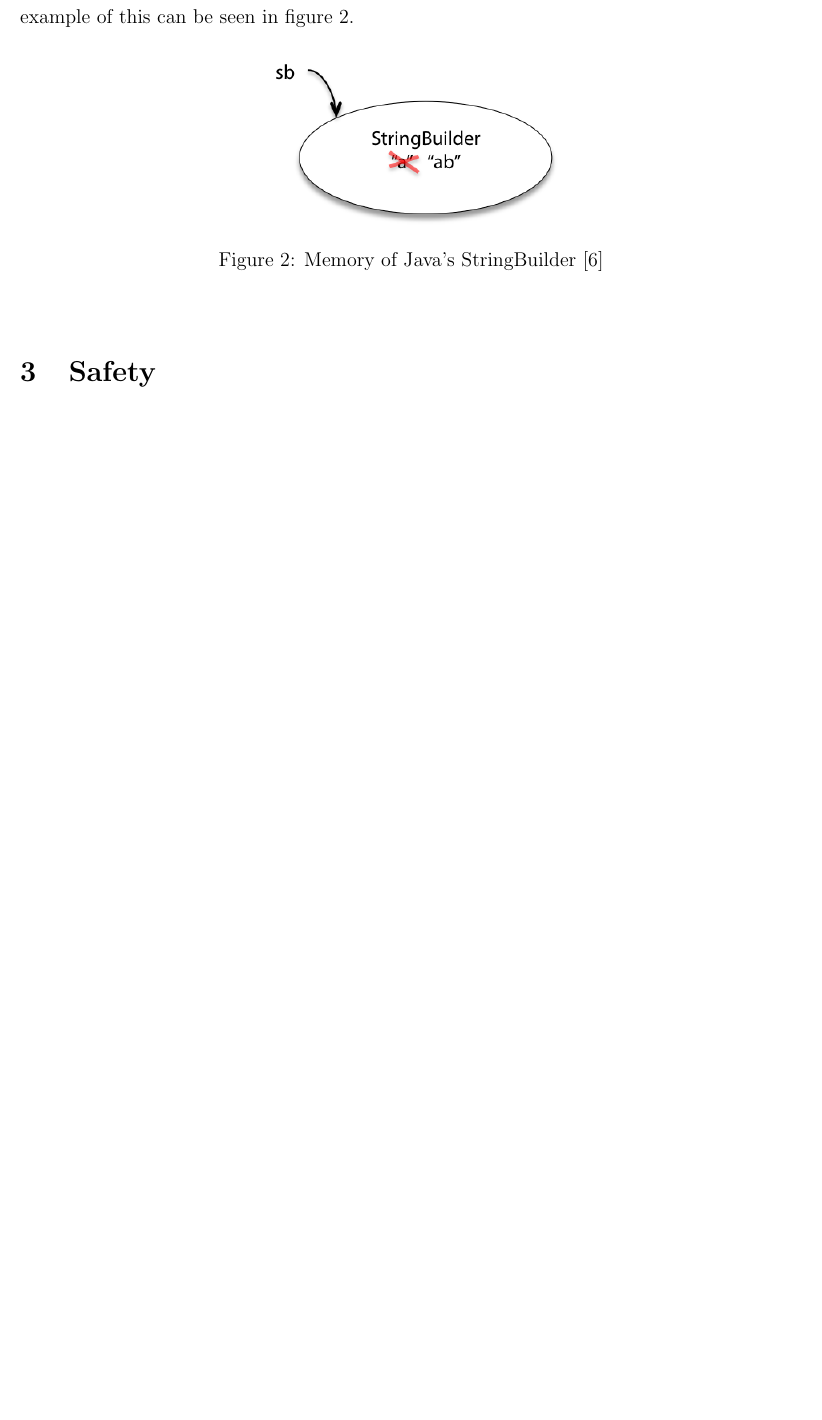
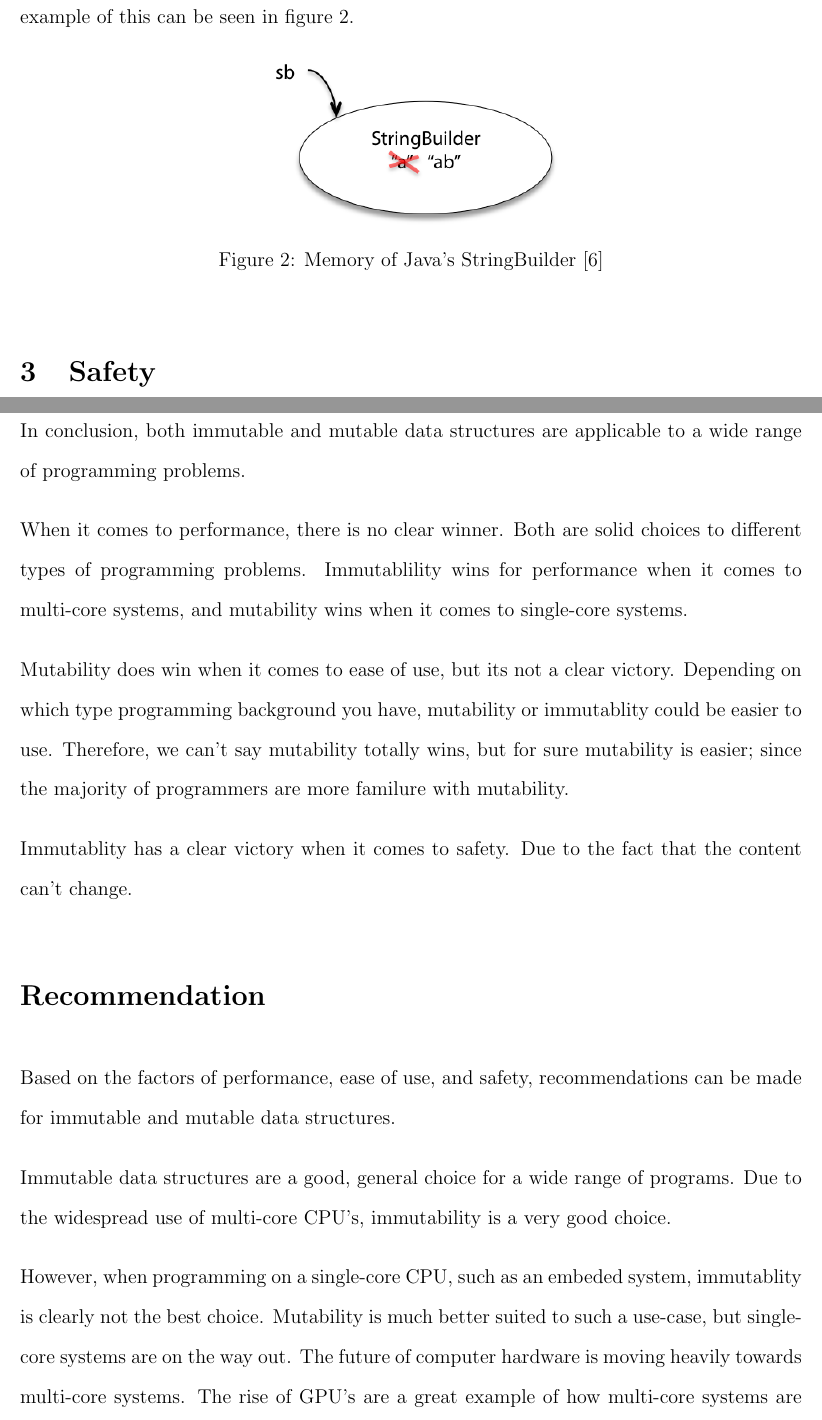
Before and after one commit to matthin/winter_2016, a LaTeX problem sheet (ENL1813/research_assignment.tex): part of page 6 of 7 before the commit and two parts of pages 6 and 7 of 9 after it, the two joined at a grey line, cut so that both start at the same text, the shorter picture padded with empty space. Compiled offline with pdfLaTeX.

Commit message:
Add conclusion and recommendation

```diff
--- a/ENL1813/research_assignment.tex
+++ b/ENL1813/research_assignment.tex
@@ -156,6 +156,40 @@ string's location in memory. An example of this can be seen in figure 2.
 \section{Safety}
 \clearpage
 
+\section*{Conclusion}
+In conclusion, both immutable and mutable data structures are applicable to a
+wide range of programming problems.
+
+When it comes to performance, there is no clear winner. Both are solid choices
+to different types of programming problems. Immutablility wins for performance
+when it comes to multi-core systems, and mutability wins when it comes to
+single-core systems.
+
+Mutability does win when it comes to ease of use, but its not a clear victory.
+Depending on which type programming background you have, mutability or
+immutablity could be easier to use. Therefore, we can't say mutability totally
+wins, but for sure mutability is easier; since the majority of programmers
+are more familure with mutability.
+
+Immutablity has a clear victory when it comes to safety. Due to the fact that
+the content can't change.
+
+\section*{Recommendation}
+Based on the factors of performance, ease of use, and safety, recommendations
+can be made for immutable and mutable data structures.
+
+Immutable data structures are a good, general choice for a wide range of
+programs. Due to the widespread use of multi-core CPU's, immutability is a
+very good choice.
+
+However, when programming on a single-core CPU, such as an embeded system,
+immutablity is clearly not the best choice. Mutability is much better suited to
+such a use-case, but single-core systems are on the way out. The future of
+computer hardware is moving heavily towards multi-core systems. The rise of
+GPU's are a great example of how multi-core systems are vitally important.
+
+\clearpage
+
 \begin{thebibliography}{9}
 
 \bibitem{ieee_spectrum}
```
